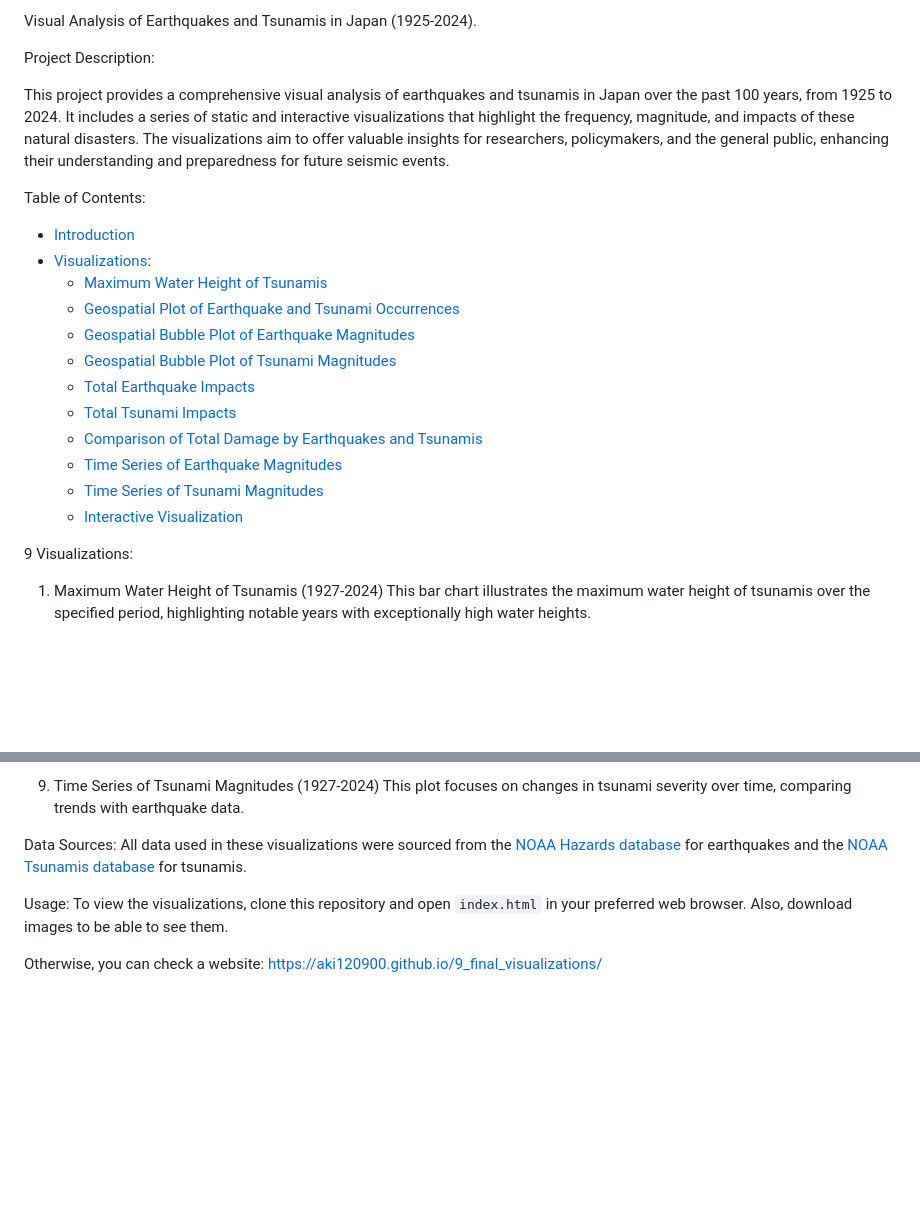
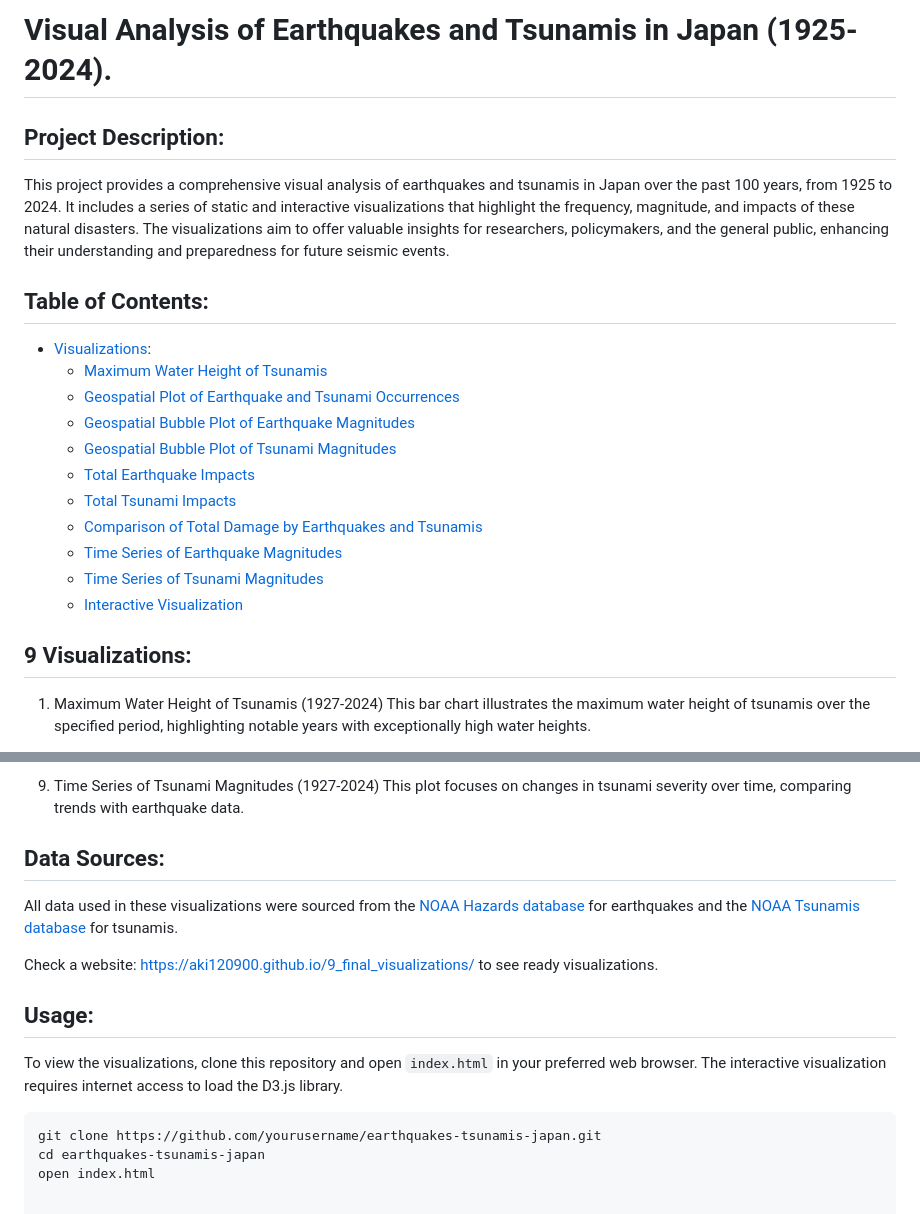
Before and after one commit to Aki120900/9_final_visualizations, a Markdown page: README.md, 2 parts joined by grey strips. GitHub-like rendering; blank space fills up the shorter version.

````diff
--- a/README.md
+++ b/README.md
@@ -1,13 +1,12 @@
-Visual Analysis of Earthquakes and Tsunamis in Japan (1925-2024).
+# Visual Analysis of Earthquakes and Tsunamis in Japan (1925-2024).
 
-Project Description:
+## Project Description:
 
 This project provides a comprehensive visual analysis of earthquakes and tsunamis in Japan over the past 100 years, from 1925 to 2024.
 It includes a series of static and interactive visualizations that highlight the frequency, magnitude, and impacts of these natural disasters.
 The visualizations aim to offer valuable insights for researchers, policymakers, and the general public, enhancing their understanding and preparedness for future seismic events.
 
-Table of Contents:
-- [Introduction](#introduction)
+## Table of Contents:
 - [Visualizations](#visualizations):
   - [Maximum Water Height of Tsunamis](#maximum-water-height-of-tsunamis-1927-2024)
   - [Geospatial Plot of Earthquake and Tsunami Occurrences](#geospatial-plot-of-earthquake-and-tsunami-occurrences-1925-2024)
@@ -21,7 +20,7 @@ Table of Contents:
   - [Interactive Visualization](#interactive-visualization-explore-japans-earthquake-history)
 
 
-9 Visualizations:
+## 9 Visualizations:
 
 1. Maximum Water Height of Tsunamis (1927-2024)
 This bar chart illustrates the maximum water height of tsunamis over the specified period, highlighting notable years with exceptionally high water heights.
@@ -51,10 +50,16 @@ This time series plot shows changes in earthquake magnitudes over time, analyzin
 This plot focuses on changes in tsunami severity over time, comparing trends with earthquake data.
 
 
-Data Sources:
+## Data Sources:
 All data used in these visualizations were sourced from the [NOAA Hazards database](https://www.ngdc.noaa.gov/hazel/view/hazards/earthquake/search) for earthquakes and the [NOAA Tsunamis database](https://www.ngdc.noaa.gov/hazel/view/hazards/tsunami/event-search) for tsunamis.
 
-Usage:
-To view the visualizations, clone this repository and open `index.html` in your preferred web browser. Also, download images to be able to see them.
 
-Otherwise, you can check a website: https://aki120900.github.io/9_final_visualizations/
+Check a website: https://aki120900.github.io/9_final_visualizations/ to see ready visualizations.
+
+## Usage:
+To view the visualizations, clone this repository and open `index.html` in your preferred web browser. The interactive visualization requires internet access to load the D3.js library.
+
+```bash
+git clone https://github.com/yourusername/earthquakes-tsunamis-japan.git
+cd earthquakes-tsunamis-japan
+open index.html
````
